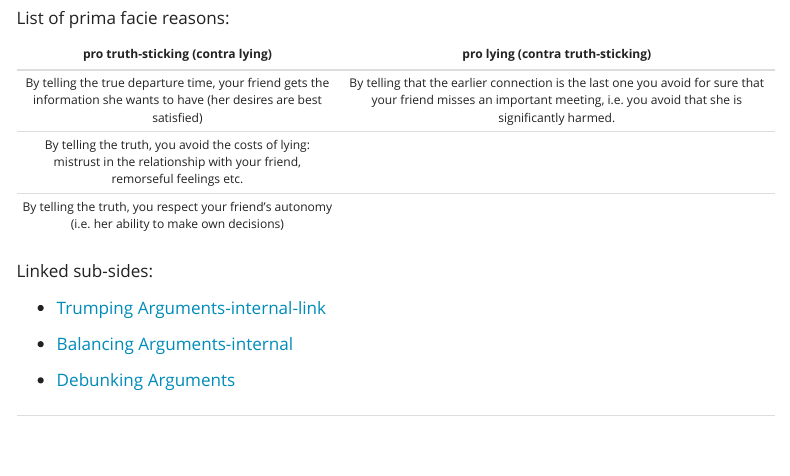
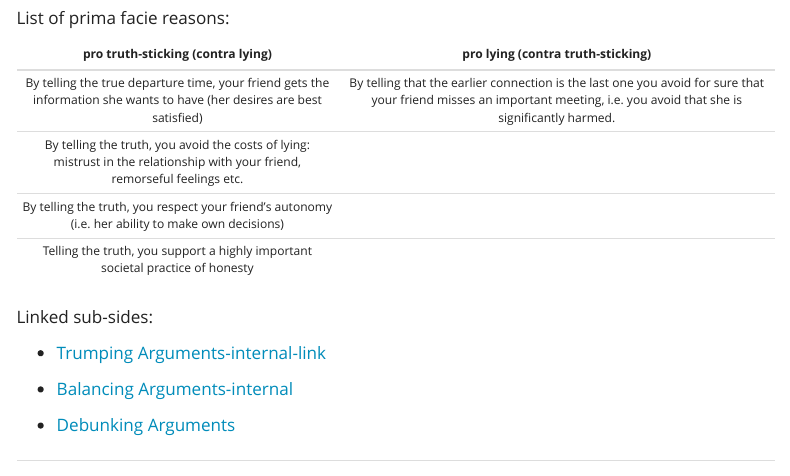
Before and after one commit to JenkaUbuntu/twon-website-mockup.github.io, a Quarto document (Arg-Anal-Method.qmd): the page in a window 1100 px wide, from 3300 px down. Rendered offline with R 4.5, knitr and Pandoc in place of Quarto, with nearby package versions; menus at the side of the page are left out; long lines of code are wrapped.

Commit message:
Lying-Example Amendments

```diff
--- a/Arg-Anal-Method.qmd
+++ b/Arg-Anal-Method.qmd
@@ -109,6 +109,7 @@ List of prima facie reasons:
 | By telling the true departure time, your friend gets the information she wants to have (her desires are best satisfied)     | By telling that the earlier connection is the last one you avoid for sure that your friend misses an important meeting, i.e. you avoid that she is significantly harmed. |
 | By telling the truth, you avoid the costs of lying: mistrust in the relationship with your friend, remorseful feelings etc. |                                                                                                                                                                          |
 | By telling the truth, you respect your friend's autonomy (i.e. her ability to make own decisions)                           |                                                                                                                                                                          |
+| Telling the truth, you support a highly important societal practice of honesty | |
 
 Linked sub-sides:
 
```
Also changed, not shown: .quarto/idx/Arg-Anal-Method.qmd.json, docs/search.json, 4 other files.
